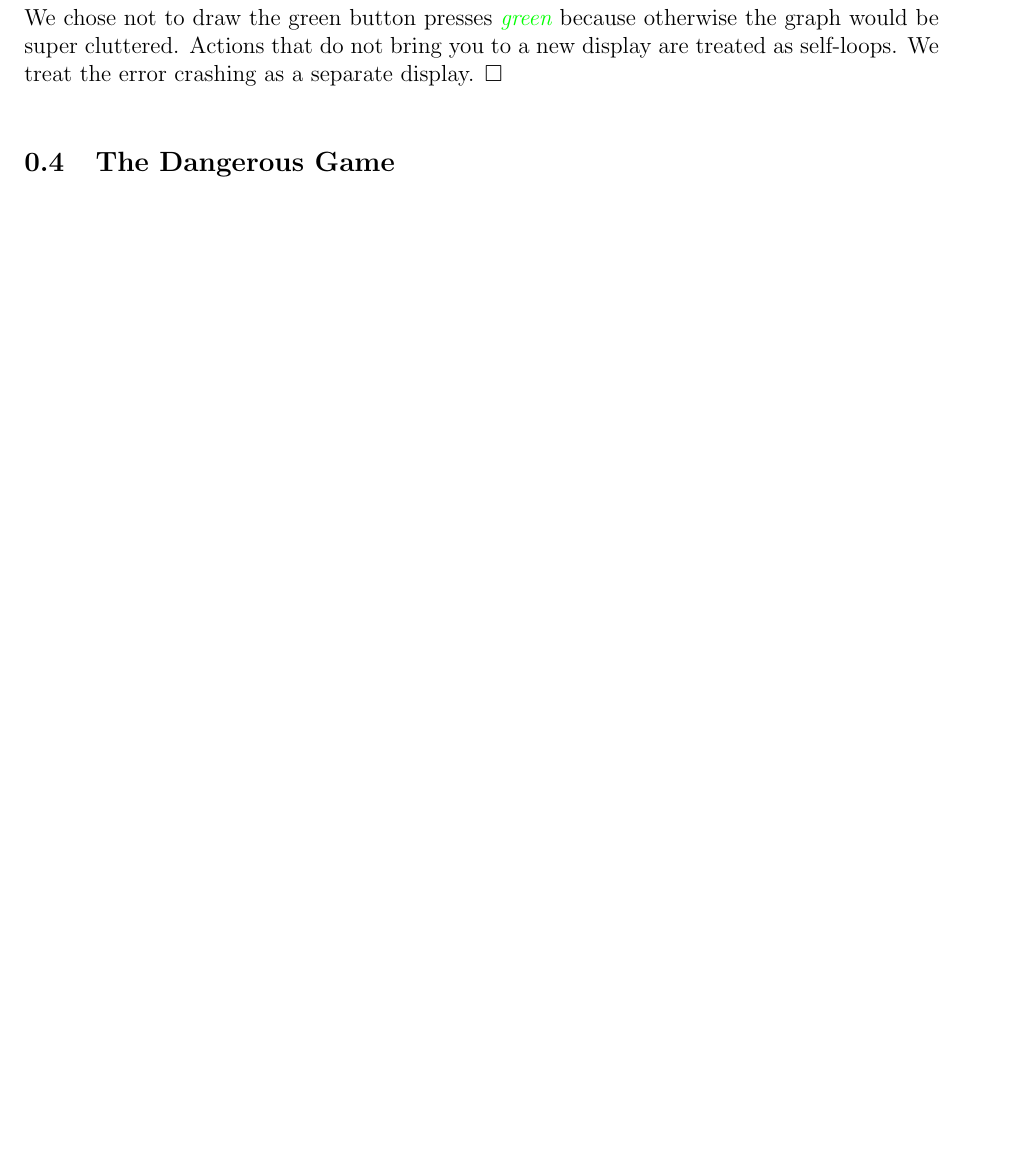
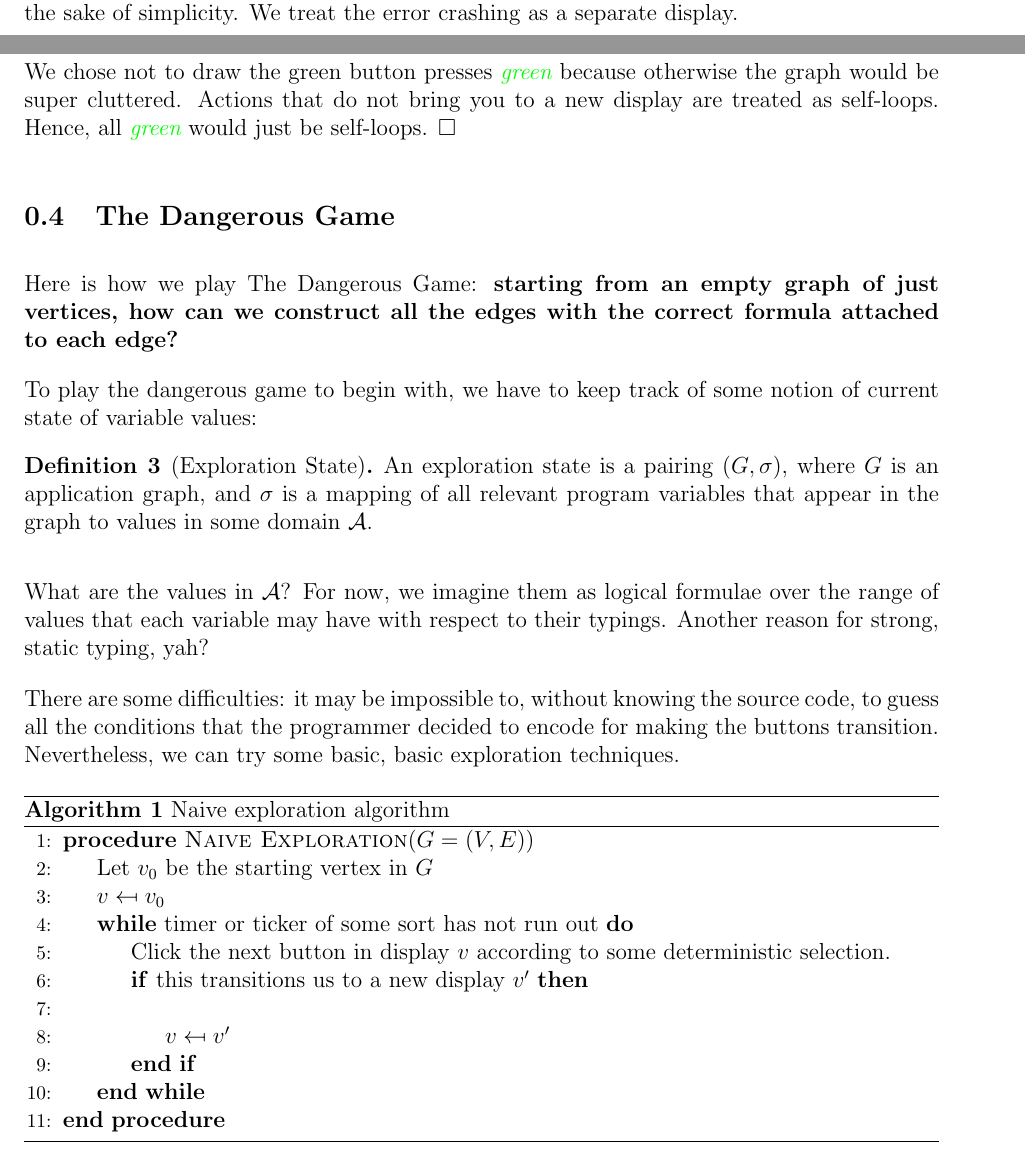
Before and after one commit to AntonXue/OLD.AntonXue.github.io, a LaTeX document (sketches/dangerous-graph/antonxue-dangerous-graph.tex): part of page 4 of 4 before the commit and two parts of pages 3 and 4 of 5 after it, the two joined at a grey line, cut so that both start at the same text, the shorter picture padded with empty space. Compiled offline with pdfLaTeX.

Commit message:
saving a bit -- need to think about exact idea of the state

```diff
--- a/sketches/dangerous-graph/antonxue-dangerous-graph.tex
+++ b/sketches/dangerous-graph/antonxue-dangerous-graph.tex
@@ -3,6 +3,10 @@
 % Packages
 \usepackage[margin=6em]{geometry} % 1 cm = 2.84528 em
 \usepackage[colorlinks=true,linkcolor=red,urlcolor=blue]{hyperref}
+\usepackage{algorithmicx}
+\usepackage{algorithm}
+\usepackage{algpseudocode}
+\usepackage{stmaryrd}
 \usepackage{tikz}
 \usetikzlibrary{automata}
 \usepackage[backend=bibtex]{biblatex}
@@ -273,13 +278,58 @@ Here, we model all such actions as button presses, for the sake of simplicity.
+All actions as button presses, for the sake of simplicity.
+We treat the error crashing as a separate display.
 
 We chose not to draw the green button presses $\greenP$ because otherwise
 the graph would be super cluttered.
 Actions that do not bring you to a new display are treated as self-loops.
-We treat the error crashing as a separate display.
+Hence, all $\greenP$ would just be self-loops.
 $\square$
 \end{example}
 
+\subsection{The Dangerous Game}
 
-\subsection{The Dangerous Game}
+Here is how we play The Dangerous Game:
+\textbf{starting from an empty graph of just vertices,
+how can we construct all the edges with the correct formula
+attached to each edge?}
+
+To play the dangerous game to begin with, we have to keep
+track of some notion of current state of variable values:
+\begin{definition}[Exploration State]
+An exploration state is a pairing $\parens{G, \state}$,
+where $G$ is an application graph, and $\state$ is a mapping of all relevant
+program variables that appear in the graph to values in some
+domain $\domval$.
+\end{definition}
+
+What are the values in $\domval$?
+For now, we imagine them as logical formulae over the range of values that
+each variable may have with respect to their typings.
+Another reason for strong, static typing, yah?
+
+There are some difficulties:
+it may be impossible to, without knowing
+the source code, to guess all the conditions that the programmer decided
+to encode for making the buttons transition.
+Nevertheless, we can try some basic, basic exploration techniques.
+
+
+\begin{algorithm}[H]
+\caption{Naive exploration algorithm}
+\begin{algorithmic}[1]
+\Procedure{Naive Exploration}{$G = \parens{V, E}$}
+  \State Let $v_0$ be the starting vertex in $G$
+  \State $v \mapsfrom v_0$
+  \While{timer or ticker of some sort has not run out}
+    \State Click the next button in display $v$ according to some
+           deterministic selection.
+    \If{this transitions us to a new display $v^\prime$}
+      \State
+      \State $v \mapsfrom v^\prime$
+    \EndIf
+  \EndWhile
+\EndProcedure
+\end{algorithmic}
+\end{algorithm}
 
 
 
```
Also changed, not shown: sketches/dangerous-graph/antonxue-dangerous-graph.pdf, sketches/dangerous-graph/antonxue-dangerous-graph.tex (15 more changed lines), 2 other files.
